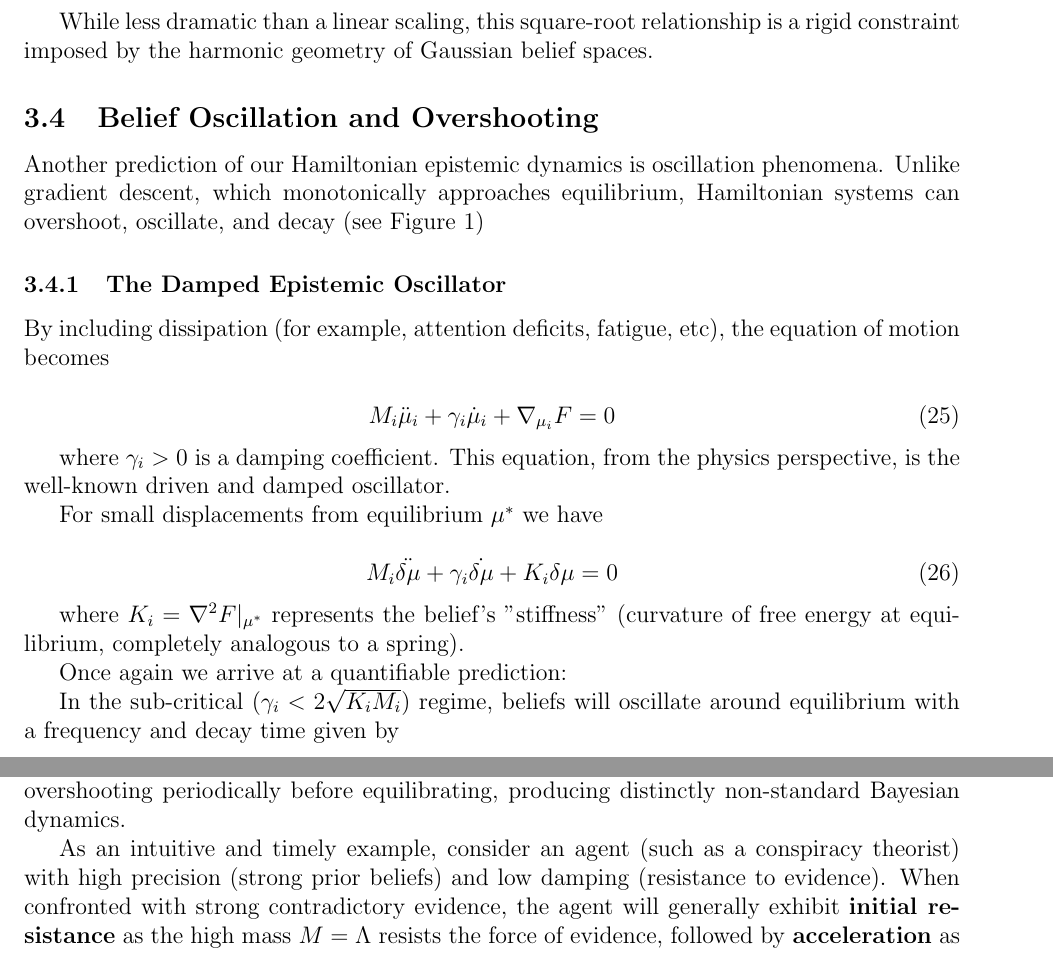
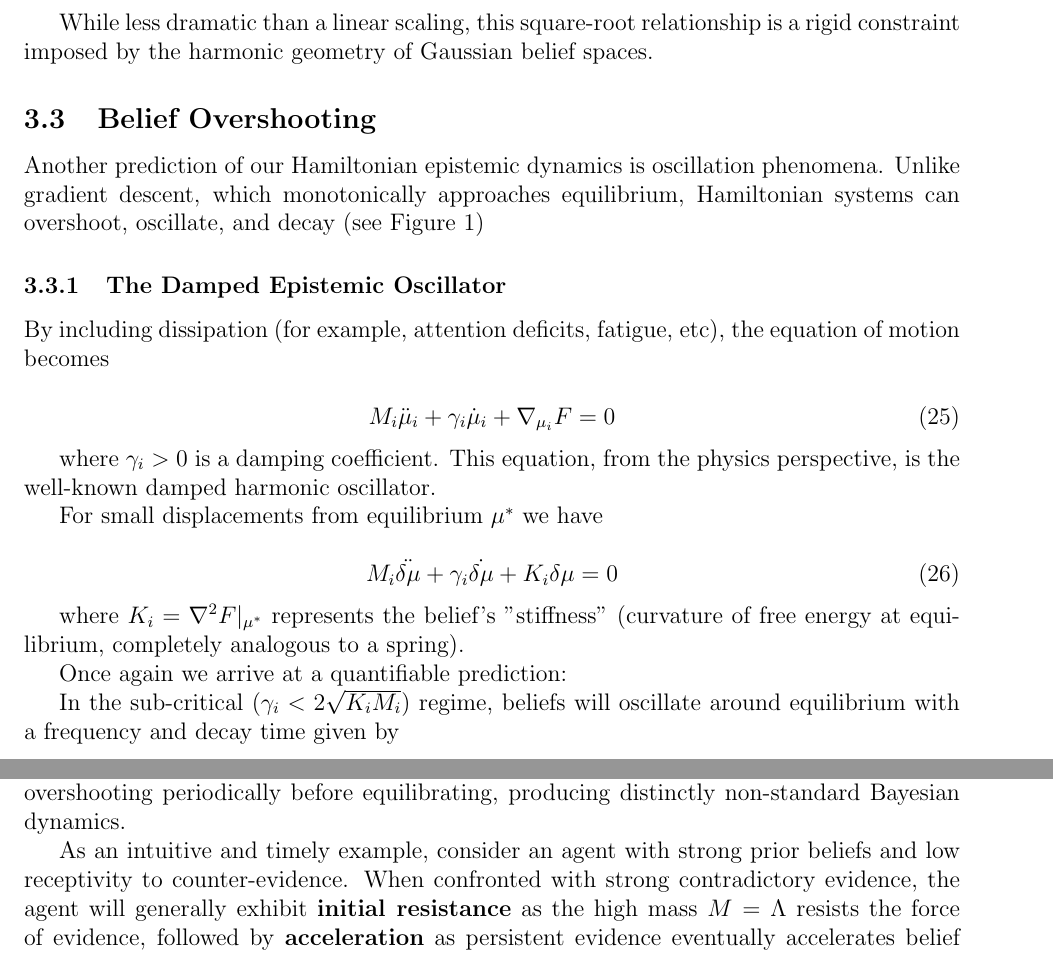
Before and after one commit to cdenn016/Sociology-Psychology-Epistemic-Inertia, a LaTeX paper (belief_inertia_unified.tex): two parts of pages 10 and 11 of 47, joined at a grey line, cut so that both start at the same text. Compiled offline with pdfLaTeX.

Commit message:
Update belief_inertia_unified.tex

```diff
--- a/belief_inertia_unified.tex
+++ b/belief_inertia_unified.tex
@@ -356,7 +352,7 @@ This result differs from constant-force braking models. It implies that for a gi
 While less dramatic than a linear scaling, this square-root relationship is a rigid constraint imposed by the harmonic geometry of Gaussian belief spaces.
 
 %------------------------------------------------------------------------------
-\subsection{Belief Oscillation and Overshooting}
+\subsection{Belief Overshooting}
 %------------------------------------------------------------------------------
 
 Another prediction of our Hamiltonian epistemic dynamics is oscillation phenomena. Unlike gradient descent, which monotonically approaches equilibrium, Hamiltonian systems can overshoot, oscillate, and decay (see Figure~\ref{fig:phase_portraits})
@@ -390,7 +386,7 @@ By including dissipation (for example, attention deficits, fatigue, etc), the eq
 M_i\ddot{\mu}_i + \gamma_i\dot{\mu}_i + \nabla_{\mu_i}F = 0
 \end{equation}
 
-where $\gamma_i > 0$ is a damping coefficient.  This equation, from the physics perspective, is the well-known driven and damped oscillator.
+where $\gamma_i > 0$ is a damping coefficient.  This equation, from the physics perspective, is the well-known damped harmonic oscillator.
 
 For small displacements from equilibrium $\mu^*$ we have
 
@@ -417,11 +413,9 @@ In the sub-critical ($\gamma_i < 2\sqrt{K_i M_i}$) regime, beliefs will oscillat
 
 As the standard physics of oscillators show, the discriminant $\Delta = \gamma_i^2 - 4K_iM_i$ manifestly determines different behaviors. In the \textbf{over-damped} regime ($\Delta > 0$), beliefs decay to equilibrium monotonically without oscillation, resembling standard Bayesian updating in the literature. In the \textbf{critically damped} regime ($\Delta = 0$), the system exhibits the fastest approach to equilibrium without oscillation, suggesting this may be optimal for rapid learning. In the \textbf{under-damped} regime ($\Delta < 0$), beliefs oscillate around the equilibrium value, overshooting periodically before equilibrating, producing distinctly non-standard Bayesian dynamics.
 
-As an intuitive and timely example, consider an agent (such as a conspiracy theorist) with high precision (strong prior beliefs) and low damping (resistance to evidence). When confronted with strong contradictory evidence, the agent will generally exhibit \textbf{initial resistance} as the high mass $M = \Lambda$ resists the force of evidence, followed by \textbf{acceleration} as persistent evidence eventually accelerates belief change, then \textbf{overshoot} as momentum carries belief past the truth, then \textbf{oscillation} as belief swings between acceptance and rejection, and finally \textbf{settling} as damping eventually brings convergence to equilibrium.
+As an intuitive and timely example, consider an agent with strong prior beliefs and low receptivity to counter-evidence. When confronted with strong contradictory evidence, the agent will generally exhibit \textbf{initial resistance} as the high mass $M = \Lambda$ resists the force of evidence, followed by \textbf{acceleration} as persistent evidence eventually accelerates belief change, then \textbf{overshoot} as momentum carries belief past the truth, then \textbf{oscillation} as belief swings between acceptance and rejection, and finally \textbf{settling} as damping eventually brings convergence to equilibrium.
 
 This pattern (resist, over-correct, oscillate) is consistent with phenomena documented in attitude change and belief correction research \citet{Eagly1993, Lewandowsky2012} but remains unexplained by standard Bayesian models. Here we find a natural and intuitive account.
-
-
 
 \subsection{Resonant Response to Periodic Evidence}
 
```
Also changed, not shown: belief_inertia_unified.tex (6 more changed lines).
